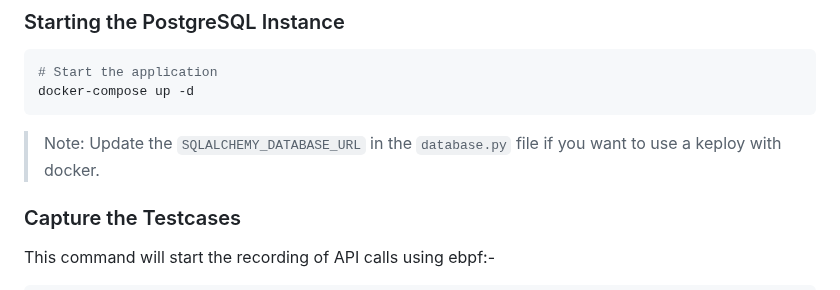
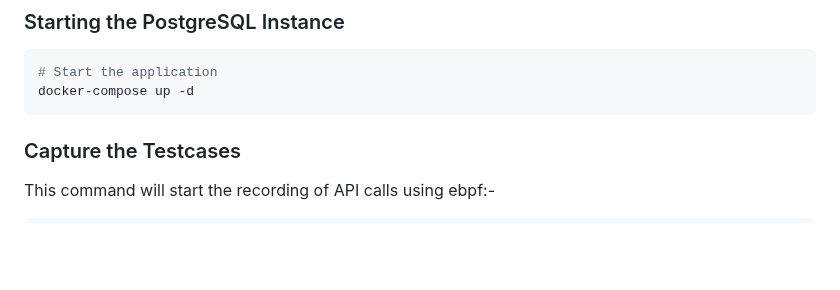
Before and after one commit to keploy/samples-python, a Markdown page: fastapi-postgres/README.md, the part around the change. Rendered like a GitHub page; blank space fills up the shorter version.

Commit message:
Revert "fix: docker and readme instruction"
This reverts commit 1195b762fe8bf9e222de57676ceb1bb0bb84c4c5.

````diff
--- a/fastapi-postgres/README.md
+++ b/fastapi-postgres/README.md
@@ -31,8 +31,6 @@ Keploy can be installed on Linux directly and on Windows with the help of WSL. B
 # Start the application
 docker-compose up -d
 ```
-
-> Note: Update the `SQLALCHEMY_DATABASE_URL` in the `database.py` file if you want to use a keploy with docker.
 
 ### Capture the Testcases
 
````
